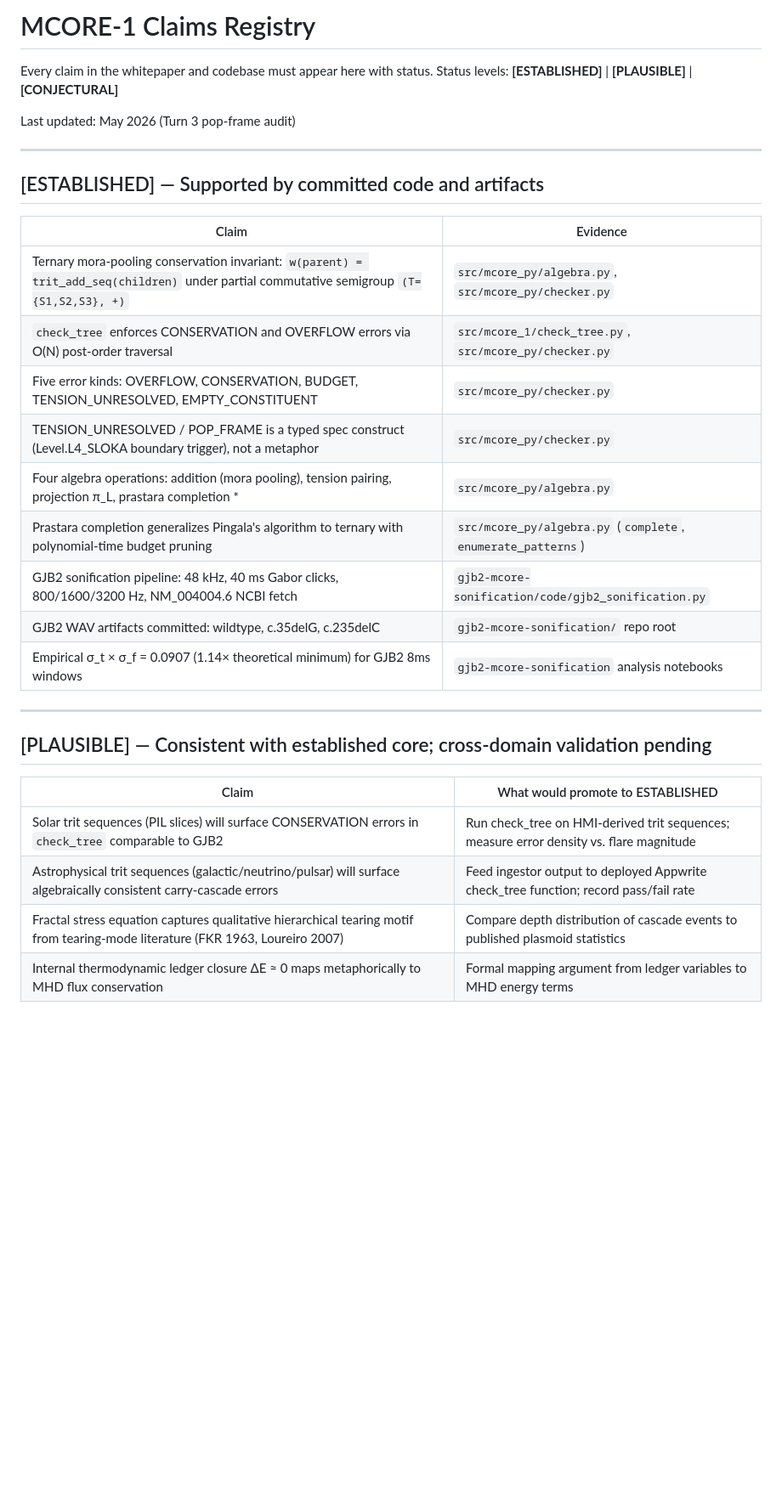
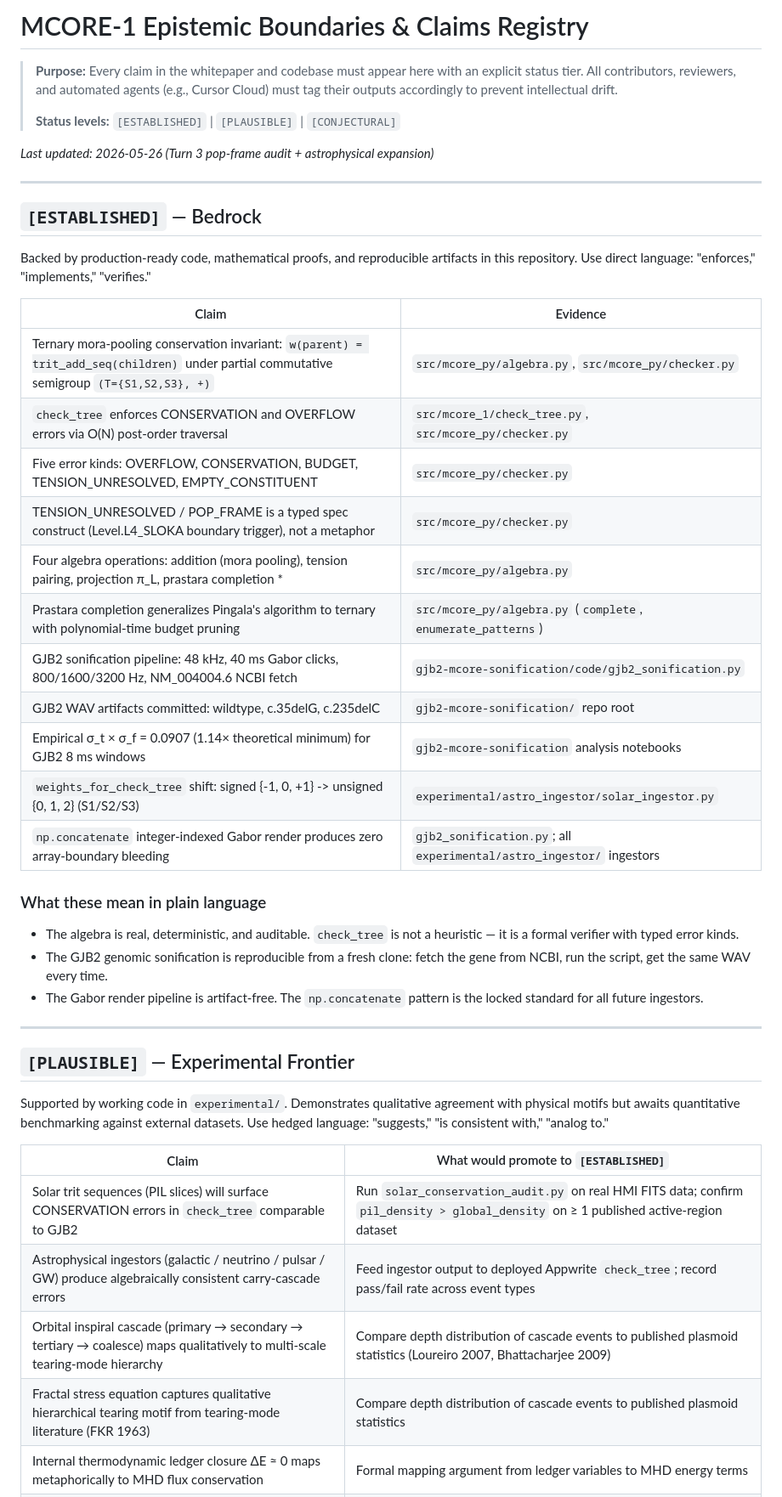
Before and after one commit to vortexpixelz/mcore-1, a Markdown page: docs/CLAIMS.md, the part around one of its changes. Shown at 85% size. GitHub-like rendering; blank space fills up the shorter version.

```diff
--- a/docs/CLAIMS.md
+++ b/docs/CLAIMS.md
@@ -1,13 +1,21 @@
-# MCORE-1 Claims Registry
+# MCORE-1 Epistemic Boundaries & Claims Registry
 
-Every claim in the whitepaper and codebase must appear here with status.
-Status levels: **[ESTABLISHED]** | **[PLAUSIBLE]** | **[CONJECTURAL]**
+> **Purpose:** Every claim in the whitepaper and codebase must appear here
+> with an explicit status tier. All contributors, reviewers, and automated
+> agents (e.g., Cursor Cloud) must tag their outputs accordingly to prevent
+> intellectual drift.
+>
+> **Status levels:** `[ESTABLISHED]` | `[PLAUSIBLE]` | `[CONJECTURAL]`
 
-Last updated: May 2026 (Turn 3 pop-frame audit)
+*Last updated: 2026-05-26 (Turn 3 pop-frame audit + astrophysical expansion)*
 
 ---
 
-## [ESTABLISHED] — Supported by committed code and artifacts
+## `[ESTABLISHED]` — Bedrock
+
+Backed by production-ready code, mathematical proofs, and reproducible
+artifacts in this repository. Use direct language: "enforces,"
+"implements," "verifies."
 
 | Claim | Evidence |
 |---|---|
@@ -15,19 +23,36 @@ Last updated: May 2026 (Turn 3 pop-frame audit)
 | `check_tree` enforces CONSERVATION and OVERFLOW errors via O(N) post-order traversal | `src/mcore_1/check_tree.py`, `src/mcore_py/checker.py` |
 | Five error kinds: OVERFLOW, CONSERVATION, BUDGET, TENSION_UNRESOLVED, EMPTY_CONSTITUENT | `src/mcore_py/checker.py` |
 | TENSION_UNRESOLVED / POP_FRAME is a typed spec construct (Level.L4_SLOKA boundary trigger), not a metaphor | `src/mcore_py/checker.py` |
-| Four algebra operations: addition (mora pooling), tension pairing, projection π_L, prastara completion \* | `src/mcore_py/algebra.py` |
+| Four algebra operations: addition (mora pooling), tension pairing, projection π_L, prastara completion * | `src/mcore_py/algebra.py` |
 | Prastara completion generalizes Pingala's algorithm to ternary with polynomial-time budget pruning | `src/mcore_py/algebra.py` (`complete`, `enumerate_patterns`) |
 | GJB2 sonification pipeline: 48 kHz, 40 ms Gabor clicks, 800/1600/3200 Hz, NM_004004.6 NCBI fetch | `gjb2-mcore-sonification/code/gjb2_sonification.py` |
 | GJB2 WAV artifacts committed: wildtype, c.35delG, c.235delC | `gjb2-mcore-sonification/` repo root |
-| Empirical σ_t × σ_f = 0.0907 (1.14× theoretical minimum) for GJB2 8ms windows | `gjb2-mcore-sonification` analysis notebooks |
+| Empirical σ_t × σ_f = 0.0907 (1.14× theoretical minimum) for GJB2 8 ms windows | `gjb2-mcore-sonification` analysis notebooks |
+| `weights_for_check_tree` shift: signed {-1, 0, +1} -> unsigned {0, 1, 2} (S1/S2/S3) | `experimental/astro_ingestor/solar_ingestor.py` |
+| `np.concatenate` integer-indexed Gabor render produces zero array-boundary bleeding | `gjb2_sonification.py`; all `experimental/astro_ingestor/` ingestors |
+
+### What these mean in plain language
+
+- The algebra is real, deterministic, and auditable. `check_tree` is not
+  a heuristic — it is a formal verifier with typed error kinds.
+- The GJB2 genomic sonification is reproducible from a fresh clone: fetch
+  the gene from NCBI, run the script, get the same WAV every time.
+- The Gabor render pipeline is artifact-free. The `np.concatenate` pattern
+  is the locked standard for all future ingestors.
 
 ---
 
-## [PLAUSIBLE] — Consistent with established core; cross-domain validation pending
+## `[PLAUSIBLE]` — Experimental Frontier
 
-| Claim | What would promote to ESTABLISHED |
+Supported by working code in `experimental/`. Demonstrates qualitative
+agreement with physical motifs but awaits quantitative benchmarking
+against external datasets. Use hedged language: "suggests," "is
+consistent with," "analog to."
+
+| Claim | What would promote to `[ESTABLISHED]` |
 |---|---|
-| Solar trit sequences (PIL slices) will surface CONSERVATION errors in `check_tree` comparable to GJB2 | Run check_tree on HMI-derived trit sequences; measure error density vs. flare magnitude |
-| Astrophysical trit sequences (galactic/neutrino/pulsar) will surface algebraically consistent carry-cascade errors | Feed ingestor output to deployed Appwrite check_tree function; record pass/fail rate |
-| Fractal stress equation captures qualitative hierarchical tearing motif from tearing-mode literature (FKR 1963, Loureiro 2007) | Compare depth distribution of cascade events to published plasmoid statistics |
+| Solar trit sequences (PIL slices) will surface CONSERVATION errors in `check_tree` comparable to GJB2 | Run `solar_conservation_audit.py` on real HMI FITS data; confirm `pil_density > global_density` on ≥ 1 published active-region dataset |
+| Astrophysical ingestors (galactic / neutrino / pulsar / GW) produce algebraically consistent carry-cascade errors | Feed ingestor output to deployed Appwrite `check_tree`; record pass/fail rate across event types |
+| Orbital inspiral cascade (primary → secondary → tertiary → coalesce) maps qualitatively to multi-scale tearing-mode hierarchy | Compare depth distribution of cascade events to published plasmoid statistics (Loureiro 2007, Bhattacharjee 2009) |
+| Fractal stress equation captures qualitative hierarchical tearing motif from tearing-mode literature (FKR 1963) | Compare depth distribution of cascade events to published plasmoid statistics |
 | Internal thermodynamic ledger closure ΔE ≈ 0 maps metaphorically to MHD flux conservation | Formal mapping argument from ledger variables to MHD energy terms |
```
Also changed, not shown: other parts of docs/CLAIMS.md (+49 -7 lines).
